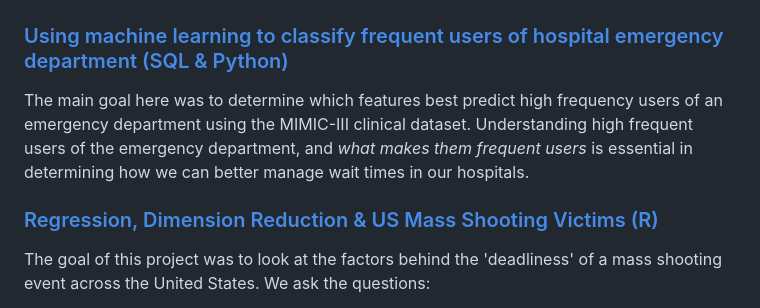
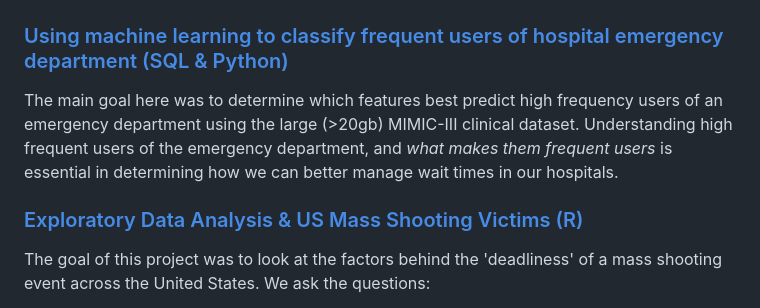
Before and after one commit to Ahomagai/Ahomagai.github.io, a Markdown page: index.md, the part around the change. GitHub-like rendering.

```diff
--- a/index.md
+++ b/index.md
@@ -16,10 +16,10 @@ Using the deface package, this program anonymizes videos used in research contex
 
 ## Data Science Projects
 ### [Using machine learning to classify frequent users of hospital emergency department (SQL & Python)](https://github.com/Ahomagai/HighFrequencyEmergencyDepartmentML/tree/main)
-The main goal here was to determine which features best predict high frequency users of an emergency department using the MIMIC-III clinical dataset. Understanding high frequent users of the emergency department, and _what makes them frequent users_ is essential in determining how we can better manage wait times in our hospitals.
+The main goal here was to determine which features best predict high frequency users of an emergency department using the large (>20gb) MIMIC-III clinical dataset. Understanding high frequent users of the emergency department, and _what makes them frequent users_ is essential in determining how we can better manage wait times in our hospitals.
 
 
-### [Regression, Dimension Reduction & US Mass Shooting Victims (R)](https://ahomagai.github.io/mass_shooting.html)
+### [Exploratory Data Analysis & US Mass Shooting Victims (R)](https://ahomagai.github.io/mass_shooting.html)
 The goal of this project was to look at the factors behind the 'deadliness' of a mass shooting event across the United States. We ask the questions:
 - What factors make a mass shooting incident more or less deadly than another?
 - Is there a difference in this deadliness between 'red' and 'blue' states
```
